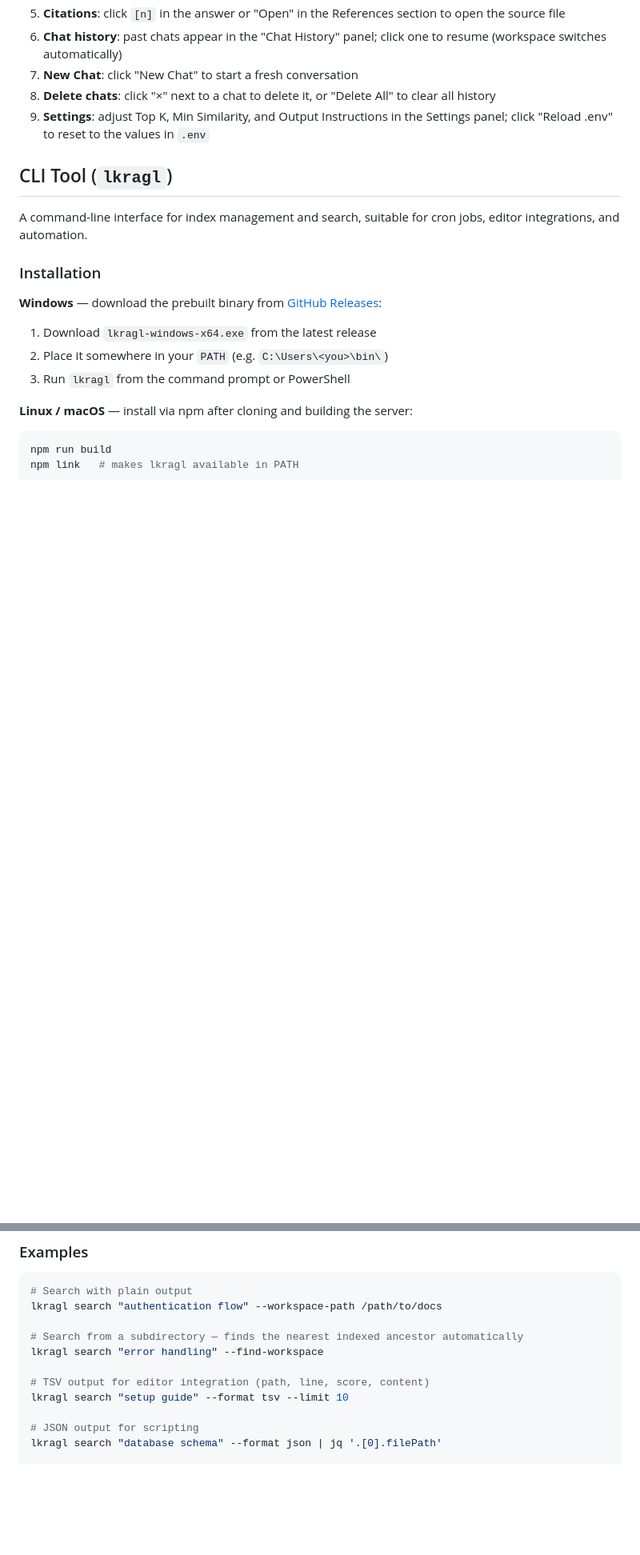
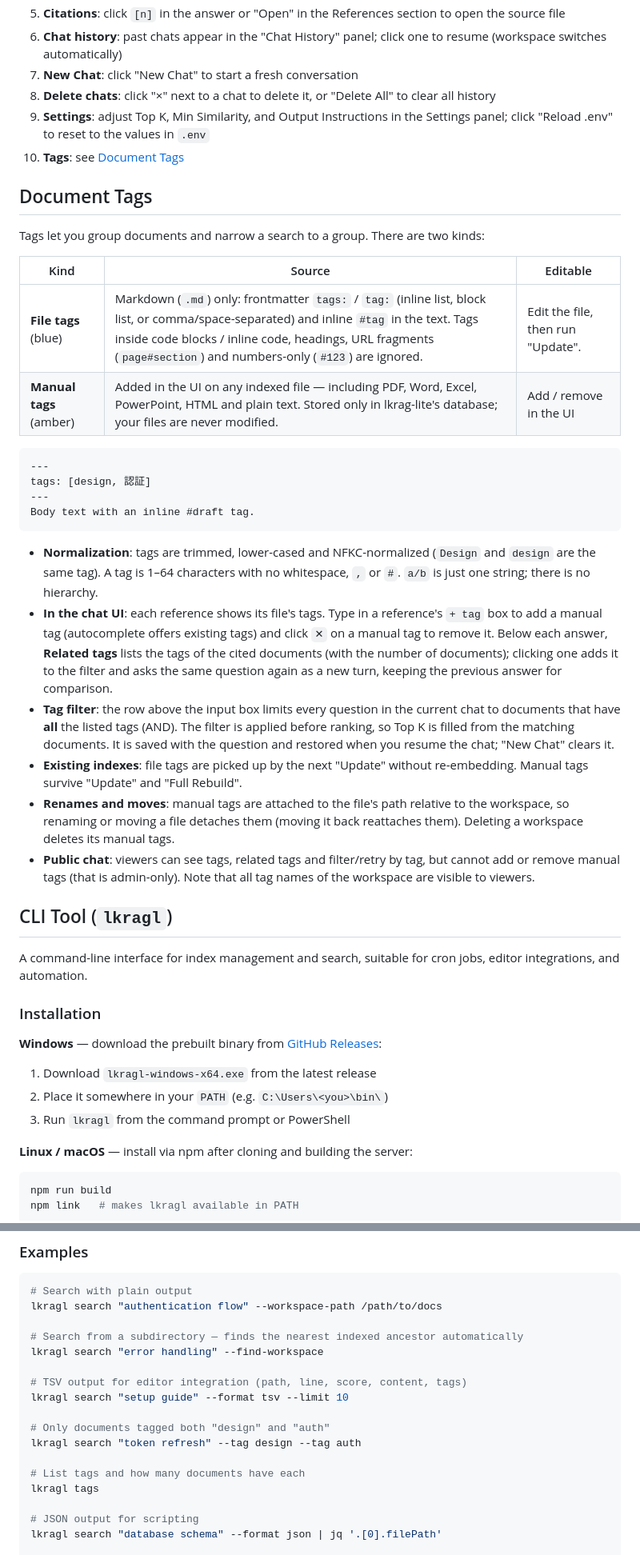
Before and after one commit to patakuti/lkrag-lite, a Markdown page: README.md, 2 parts joined by grey strips. Shown at 80% size. GitHub-like rendering; blank space fills up the shorter version.

Commit message:
docs: document tags in README
Describe file/manual tags, the tag filter, related tags and retry, CLI
`--tag` / `tags`, and how tags behave in the public chat.

Co-Authored-By: Claude Sonnet 5 <noreply@anthropic.com>

````diff
--- a/README.md
+++ b/README.md
@@ -229,6 +230,30 @@ ready-to-paste `.env` blocks.
 7. **New Chat**: click "New Chat" to start a fresh conversation
 8. **Delete chats**: click "×" next to a chat to delete it, or "Delete All" to clear all history
 9. **Settings**: adjust Top K, Min Similarity, and Output Instructions in the Settings panel; click "Reload .env" to reset to the values in `.env`
+10. **Tags**: see [Document Tags](#document-tags)
+
+## Document Tags
+
+Tags let you group documents and narrow a search to a group. There are two kinds:
+
+| Kind | Source | Editable |
+|---|---|---|
+| **File tags** (blue) | Markdown (`.md`) only: frontmatter `tags:` / `tag:` (inline list, block list, or comma/space-separated) and inline `#tag` in the text. Tags inside code blocks / inline code, headings, URL fragments (`page#section`) and numbers-only (`#123`) are ignored. | Edit the file, then run "Update". |
+| **Manual tags** (amber) | Added in the UI on any indexed file — including PDF, Word, Excel, PowerPoint, HTML and plain text. Stored only in lkrag-lite's database; your files are never modified. | Add / remove in the UI |
+
+```markdown
+---
+tags: [design, 認証]
+---
+Body text with an inline #draft tag.
+```
+
+- **Normalization**: tags are trimmed, lower-cased and NFKC-normalized (`Design` and `design` are the same tag). A tag is 1–64 characters with no whitespace, `,` or `#`. `a/b` is just one string; there is no hierarchy.
+- **In the chat UI**: each reference shows its file's tags. Type in a reference's `+ tag` box to add a manual tag (autocomplete offers existing tags) and click `✕` on a manual tag to remove it. Below each answer, **Related tags** lists the tags of the cited documents (with the number of documents); clicking one adds it to the filter and asks the same question again as a new turn, keeping the previous answer for comparison.
+- **Tag filter**: the row above the input box limits every question in the current chat to documents that have **all** the listed tags (AND). The filter is applied before ranking, so Top K is filled from the matching documents. It is saved with the question and restored when you resume the chat; "New Chat" clears it.
+- **Existing indexes**: file tags are picked up by the next "Update" without re-embedding. Manual tags survive "Update" and "Full Rebuild".
+- **Renames and moves**: manual tags are attached to the file's path relative to the workspace, so renaming or moving a file detaches them (moving it back reattaches them). Deleting a workspace deletes its manual tags.
+- **Public chat**: viewers can see tags, related tags and filter/retry by tag, but cannot add or remove manual tags (that is admin-only). Note that all tag names of the workspace are visible to viewers.
 
 ## CLI Tool (`lkragl`)
 
@@ -302,8 +329,14 @@ lkragl search "authentication flow" --workspace-path /path/to/docs
 # Search from a subdirectory — finds the nearest indexed ancestor automatically
 lkragl search "error handling" --find-workspace
 
-# TSV output for editor integration (path, line, score, content)
+# TSV output for editor integration (path, line, score, content, tags)
 lkragl search "setup guide" --format tsv --limit 10
+
+# Only documents tagged both "design" and "auth"
+lkragl search "token refresh" --tag design --tag auth
+
+# List tags and how many documents have each
+lkragl tags
 
 # JSON output for scripting
 lkragl search "database schema" --format json | jq '.[0].filePath'
````
Also changed, not shown: other parts of README.md (+6 -3 lines).
